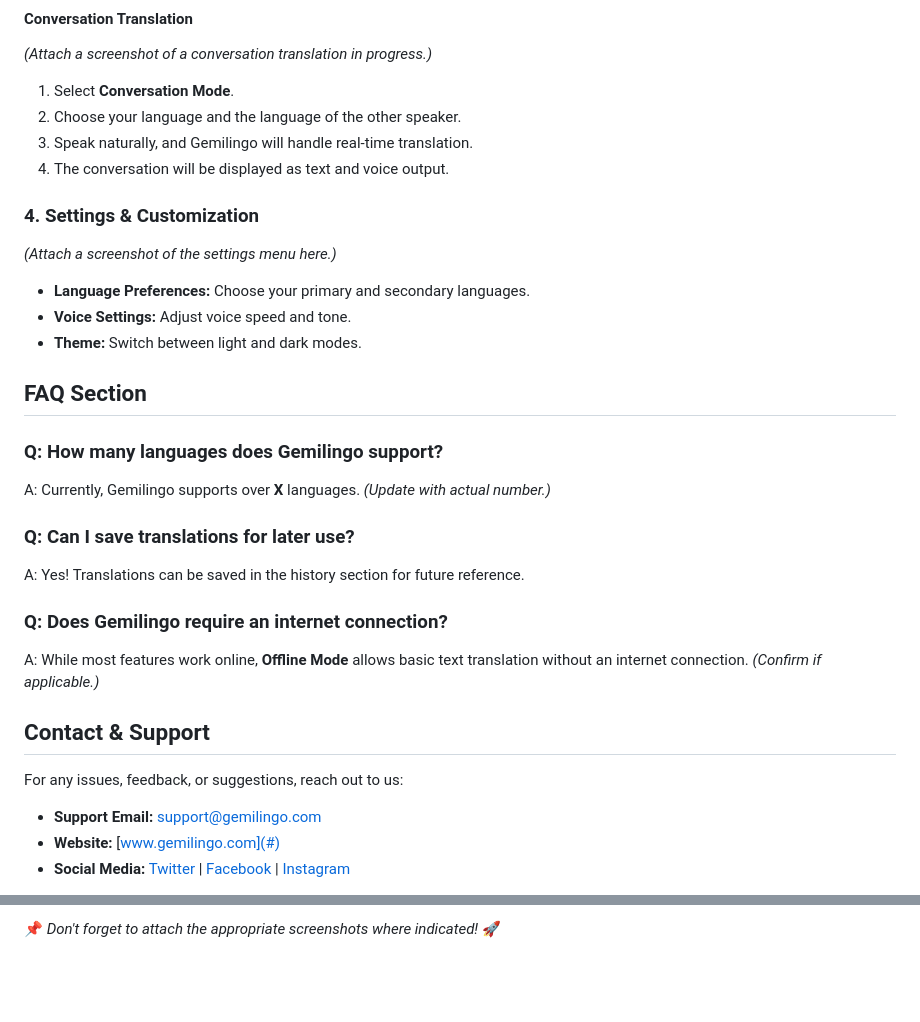
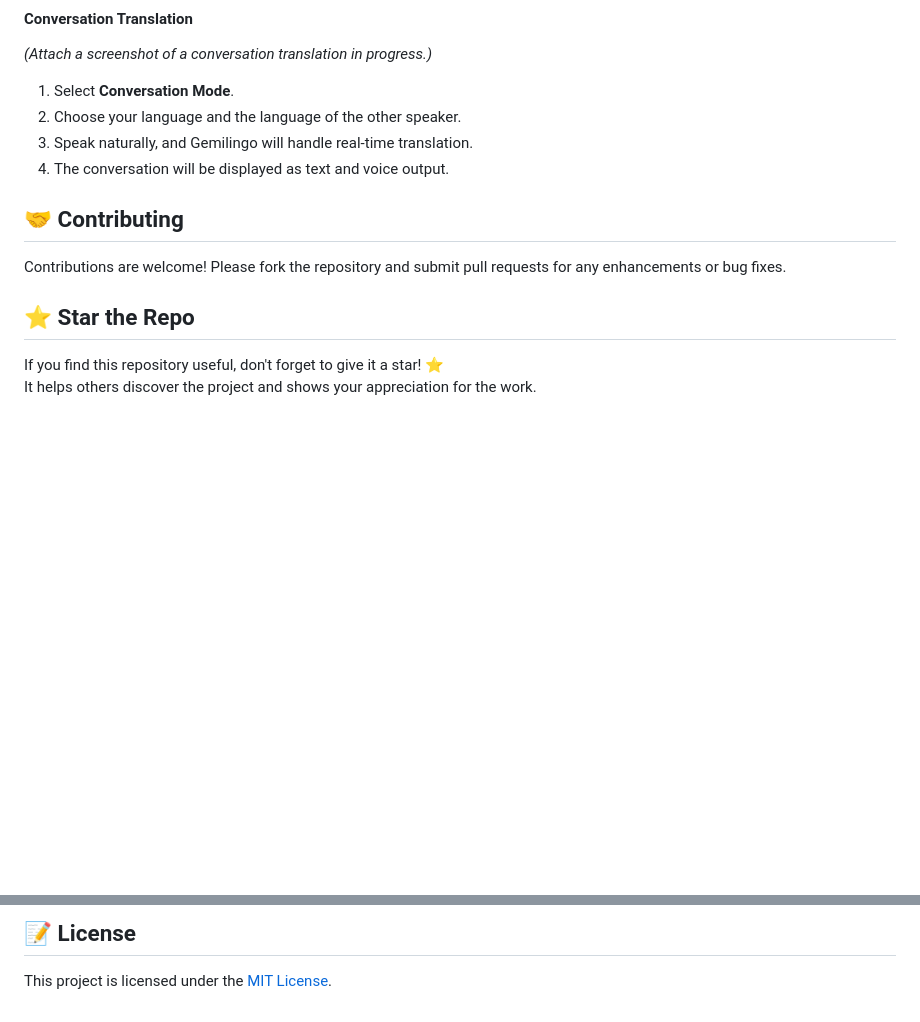
Before and after one commit to Michael-Ogundipe/gemilingo, a Markdown page: README.md, 2 parts joined by grey strips. GitHub-like rendering; blank space fills up the shorter version.

```diff
--- a/README.md
+++ b/README.md
@@ -54,25 +54,13 @@ Have real-time conversations with automatic speech-to-text and voice note output
 3. Speak naturally, and Gemilingo will handle real-time translation.
 4. The conversation will be displayed as text and voice output.
 
-### 4. Settings & Customization
-*(Attach a screenshot of the settings menu here.)*
-- **Language Preferences:** Choose your primary and secondary languages.
-- **Voice Settings:** Adjust voice speed and tone.
-- **Theme:** Switch between light and dark modes.
 
-## FAQ Section
-### Q: How many languages does Gemilingo support?
-A: Currently, Gemilingo supports over **X** languages. *(Update with actual number.)*
+## 🤝 Contributing
 
-### Q: Can I save translations for later use?
-A: Yes! Translations can be saved in the history section for future reference.
+Contributions are welcome! Please fork the repository and submit pull requests for any enhancements or bug fixes.
 
-### Q: Does Gemilingo require an internet connection?
-A: While most features work online, **Offline Mode** allows basic text translation without an internet connection. *(Confirm if applicable.)*
+## ⭐ Star the Repo
 
-## Contact & Support
-For any issues, feedback, or suggestions, reach out to us:
-- **Support Email:** support@gemilingo.com
-- **Website:** [www.gemilingo.com](#)
-- **Social Media:** [Twitter](#) | [Facebook](#) | [Instagram](#)
+If you find this repository useful, don't forget to give it a star! ⭐
+It helps others discover the project and shows your appreciation for the work.
 
@@ -80,2 +68,4 @@ For any issues, feedback, or suggestions, reach out to us:
 
-📌 *Don't forget to attach the appropriate screenshots where indicated!* 🚀
+## 📝 License
+
+This project is licensed under the [MIT License](LICENSE).
```
Also changed, not shown: other parts of README.md (+1 -1 lines).
